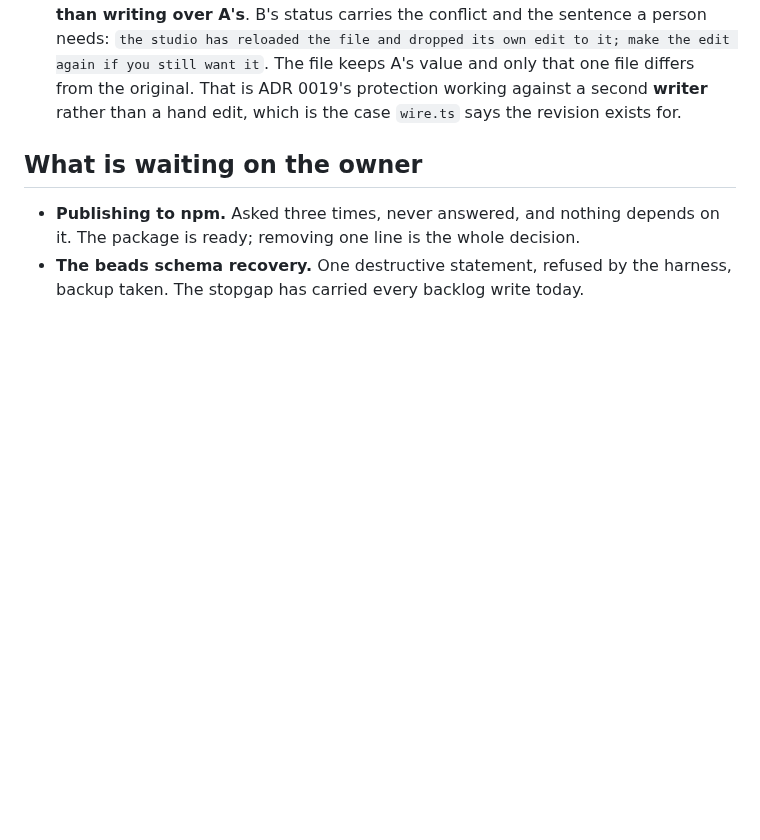
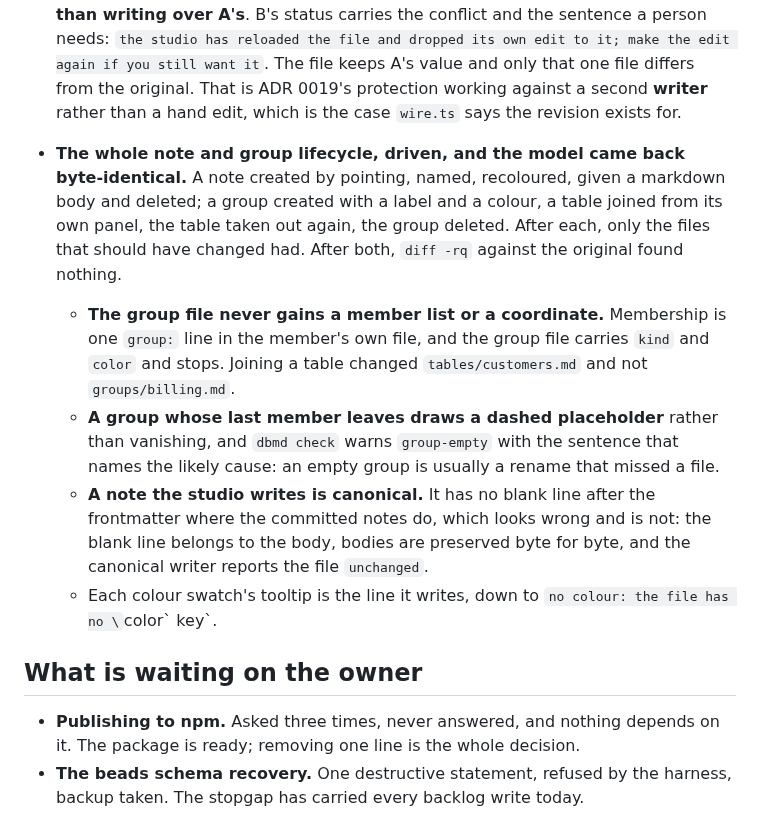
Before and after one commit to BlakeHastings/dbmd, a Markdown page: docs/process/handoff.md, the part around the change. Drawn GitHub-style; blank space fills up the shorter version.

Commit message:
Both lifecycles driven, and the model came back byte-identical (#102)
Notes and groups are what the owner asked for by name, and I had driven a drag of
each and nothing else. So: a note created by pointing, named, recoloured, given a
markdown body and deleted; a group created with a label and a colour, a table
joined from its own panel, the table taken out again, the group deleted.

After every step only the files that should have changed had, and after both
lifecycles diff -rq against the original found nothing at all.

Four things worth keeping from it.

The group file never gains a member list or a coordinate. Joining a table changed
tables/customers.md and not groups/billing.md, which is ADR 0005's trap holding
at the moment it would be easiest to cross.

A group whose last member leaves draws a dashed placeholder rather than
vanishing, and dbmd check warns group-empty with a sentence that names the likely
cause rather than the symptom: an empty group is usually a rename that missed a
file.

A note the studio writes has no blank line after its frontmatter where the
committed notes do. That looks like the studio writing something non-canonical
and it is not: the blank line belongs to the body, bodies are preserved byte for
byte, and the canonical writer reports the file unchanged. I checked rather than
filed.

Each colour swatch's tooltip is the line it writes, down to the one that says the
file has no color key. The diff is the label.


Claude-Session: https://claude.ai/code/session_01Dk72rgRy5otKkGtEUmevnZ

Co-authored-by: Claude Opus 5 (1M context) <noreply@anthropic.com>

```diff
--- a/docs/process/handoff.md
+++ b/docs/process/handoff.md
@@ -302,6 +302,26 @@ rather than by reading.
   ADR 0019's protection working against a second **writer** rather than a hand
   edit, which is the case `wire.ts` says the revision exists for.
 
+- **The whole note and group lifecycle, driven, and the model came back
+  byte-identical.** A note created by pointing, named, recoloured, given a
+  markdown body and deleted; a group created with a label and a colour, a table
+  joined from its own panel, the table taken out again, the group deleted. After
+  each, only the files that should have changed had. After both, `diff -rq`
+  against the original found nothing.
+  - **The group file never gains a member list or a coordinate.** Membership is
+    one `group:` line in the member's own file, and the group file carries `kind`
+    and `color` and stops. Joining a table changed `tables/customers.md` and not
+    `groups/billing.md`.
+  - **A group whose last member leaves draws a dashed placeholder** rather than
+    vanishing, and `dbmd check` warns `group-empty` with the sentence that names
+    the likely cause: an empty group is usually a rename that missed a file.
+  - **A note the studio writes is canonical.** It has no blank line after the
+    frontmatter where the committed notes do, which looks wrong and is not: the
+    blank line belongs to the body, bodies are preserved byte for byte, and the
+    canonical writer reports the file `unchanged`.
+  - Each colour swatch's tooltip is the line it writes, down to
+    `no colour: the file has no \`color\` key`.
+
 
 ## What is waiting on the owner
 
```
